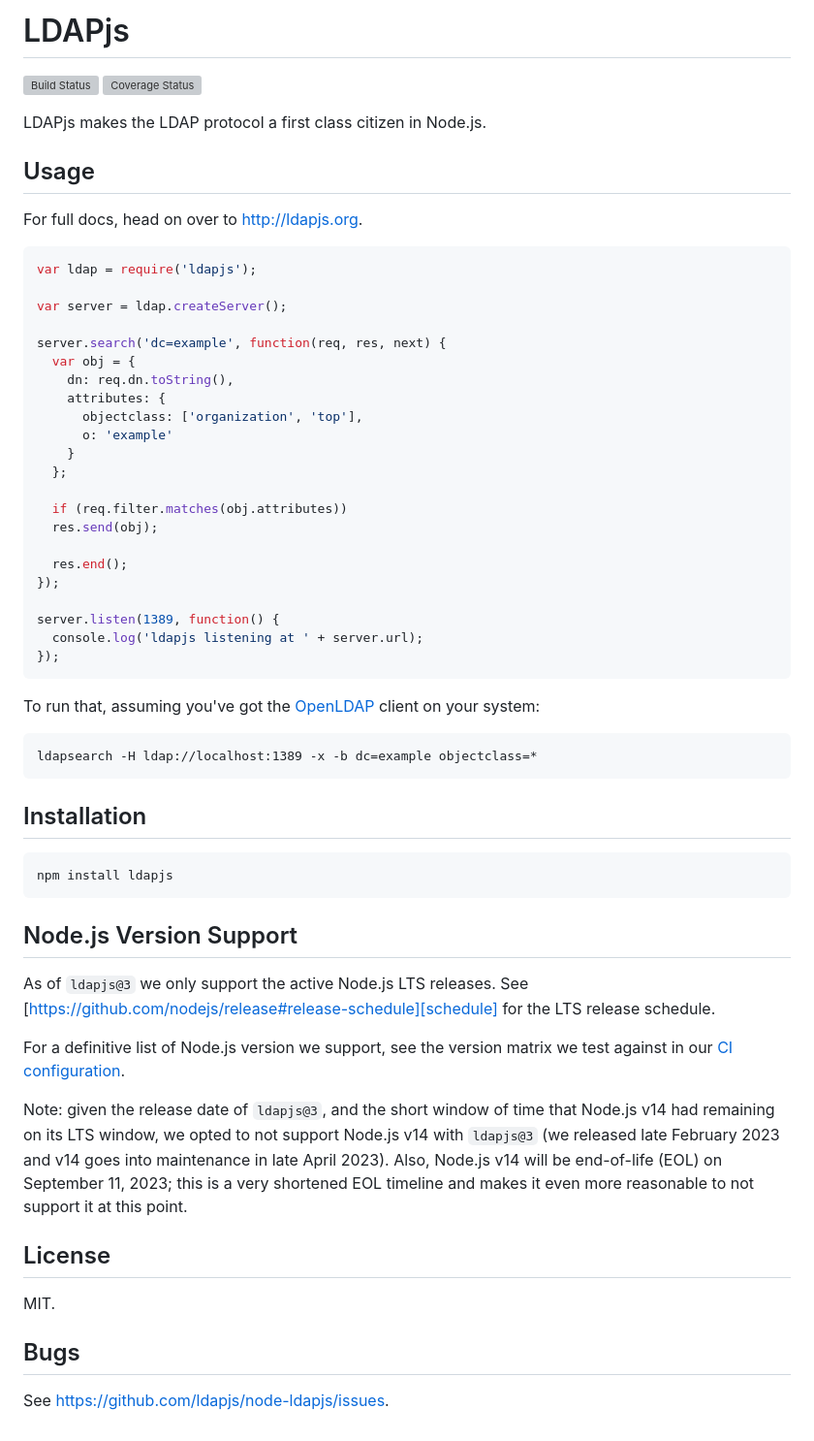
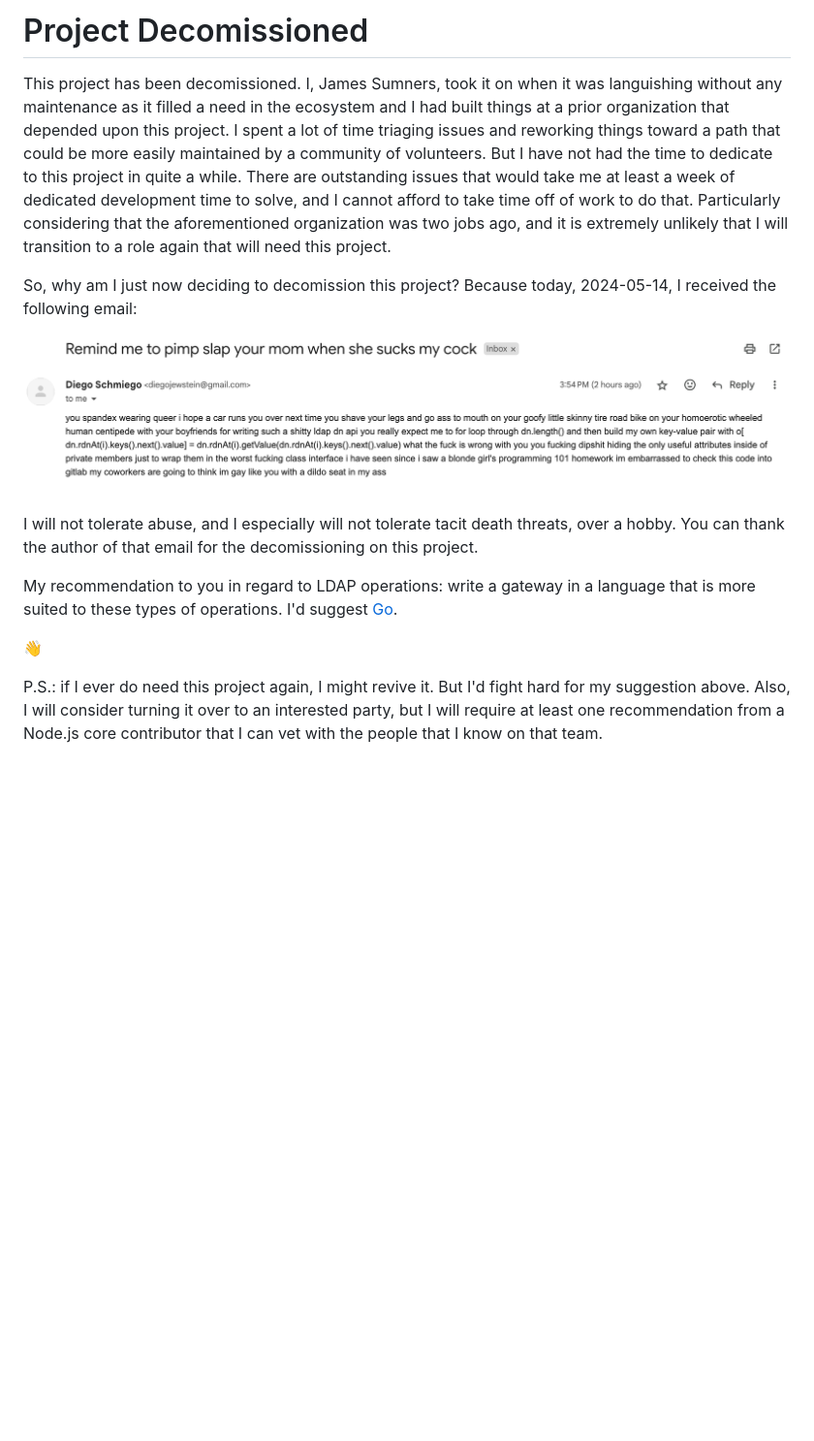
Before and after one commit to ldapjs/node-ldapjs, a Markdown page: README.md, the part around the change. Shown: that part at 97% size. Rendered like a GitHub page; pictures changed too: dt.png (added); blank space fills up the shorter version; grey boxes are pictures that could not be loaded.

Commit message:
Add decommission note

````diff
--- a/README.md
+++ b/README.md
@@ -1,71 +1,34 @@
-# LDAPjs
+# Project Decomissioned
 
-[![Build Status](https://github.com/ldapjs/node-ldapjs/workflows/Lint%20And%20Test/badge.svg)](https://github.com/ldapjs/node-ldapjs/actions)
-[![Coverage Status](https://coveralls.io/repos/github/ldapjs/node-ldapjs/badge.svg)](https://coveralls.io/github/ldapjs/node-ldapjs/)
+This project has been decomissioned. I, James Sumners, took it on when it was
+languishing without any maintenance as it filled a need in the ecosystem and
+I had built things at a prior organization that depended upon this project.
+I spent a lot of time triaging issues and reworking things toward a path
+that could be more easily maintained by a community of volunteers. But I have
+not had the time to dedicate to this project in quite a while. There are
+outstanding issues that would take me at least a week of dedicated development
+time to solve, and I cannot afford to take time off of work to do that.
+Particularly considering that the aforementioned organization was two
+jobs ago, and it is extremely unlikely that I will transition to a role again
+that will need this project.
 
-LDAPjs makes the LDAP protocol a first class citizen in Node.js.
+So, why am I just now deciding to decomission this project? Because today,
+2024-05-14, I received the following email:
 
-## Usage
+![Abusive email](dt.png)
 
-For full docs, head on over to <http://ldapjs.org>.
+I will not tolerate abuse, and I especially will not tolerate tacit death
+threats, over a hobby. You can thank the author of that email for the
+decomissioning on this project.
 
-```javascript
-var ldap = require('ldapjs');
+My recommendation to you in regard to LDAP operations: write a gateway in a
+language that is more suited to these types of operations. I'd suggest
+[Go](https://go.dev).
 
-var server = ldap.createServer();
+👋
 
-server.search('dc=example', function(req, res, next) {
-  var obj = {
-    dn: req.dn.toString(),
-    attributes: {
-      objectclass: ['organization', 'top'],
-      o: 'example'
-    }
-  };
-
-  if (req.filter.matches(obj.attributes))
-  res.send(obj);
-
-  res.end();
-});
-
-server.listen(1389, function() {
-  console.log('ldapjs listening at ' + server.url);
-});
-```
-
-To run that, assuming you've got the [OpenLDAP](http://www.openldap.org/)
-client on your system:
-
-    ldapsearch -H ldap://localhost:1389 -x -b dc=example objectclass=*
-
-## Installation
-
-    npm install ldapjs
-
-## Node.js Version Support
-
-As of `ldapjs@3` we only support the active Node.js LTS releases.
-See [https://github.com/nodejs/release#release-schedule][schedule] for the LTS
-release schedule.
-
-For a definitive list of Node.js version we support, see the version matrix
-we test against in our [CI configuration][ci-config].
-
-Note: given the release date of `ldapjs@3`, and the short window of time that
-Node.js v14 had remaining on its LTS window, we opted to not support Node.js
-v14 with `ldapjs@3` (we released late February 2023 and v14 goes into
-maintenance in late April 2023). Also, Node.js v14 will be end-of-life (EOL) on
-September 11, 2023; this is a very shortened EOL timeline and makes it even
-more reasonable to not support it at this point.
-
-[schedule]: https://github.com/nodejs/release#release-schedule
-[ci-config]: https://github.com/ldapjs/node-ldapjs/blob/master/.github/workflows/main.yml
-
-## License
-
-MIT.
-
-## Bugs
-
-See <https://github.com/ldapjs/node-ldapjs/issues>.
+P.S.: if I ever do need this project again, I might revive it. But I'd fight
+hard for my suggestion above. Also, I will consider turning it over to an
+interested party, but I will require at least one recommendation from a
+Node.js core contributor that I can vet with the people that I know on that
+team.
````
